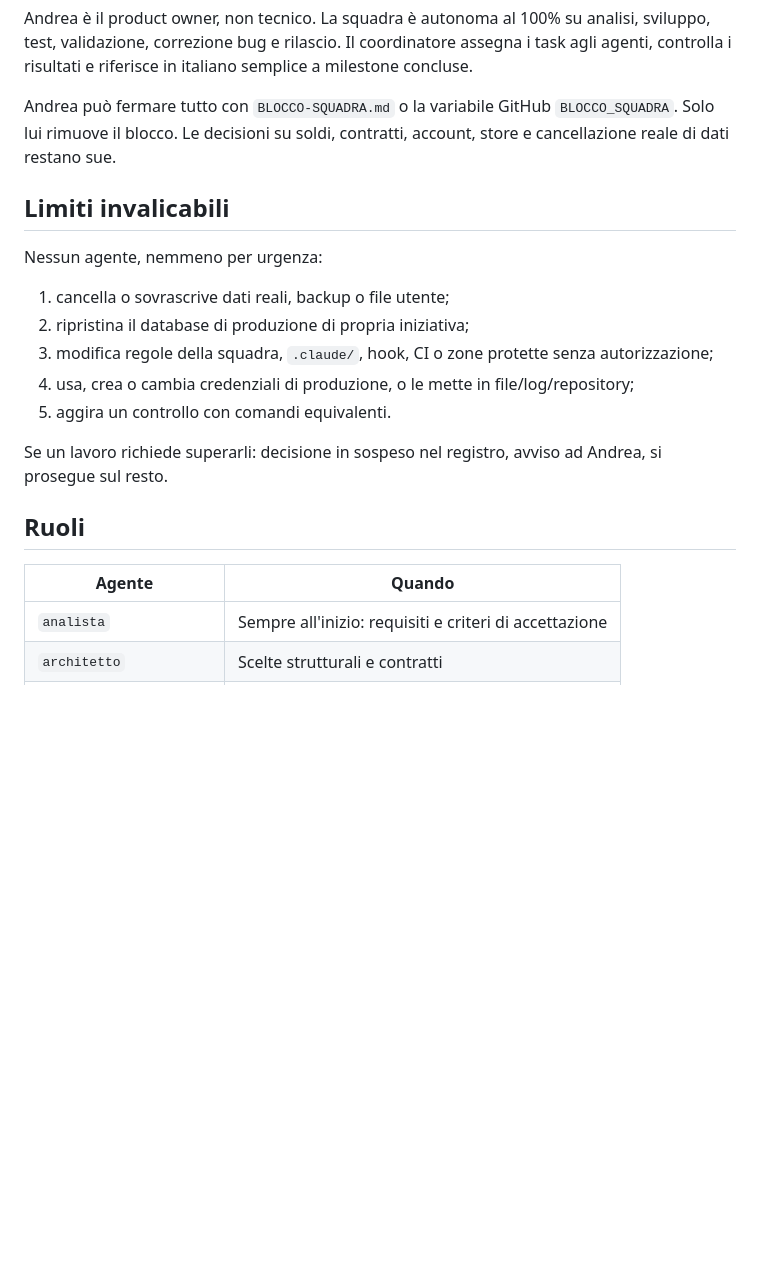
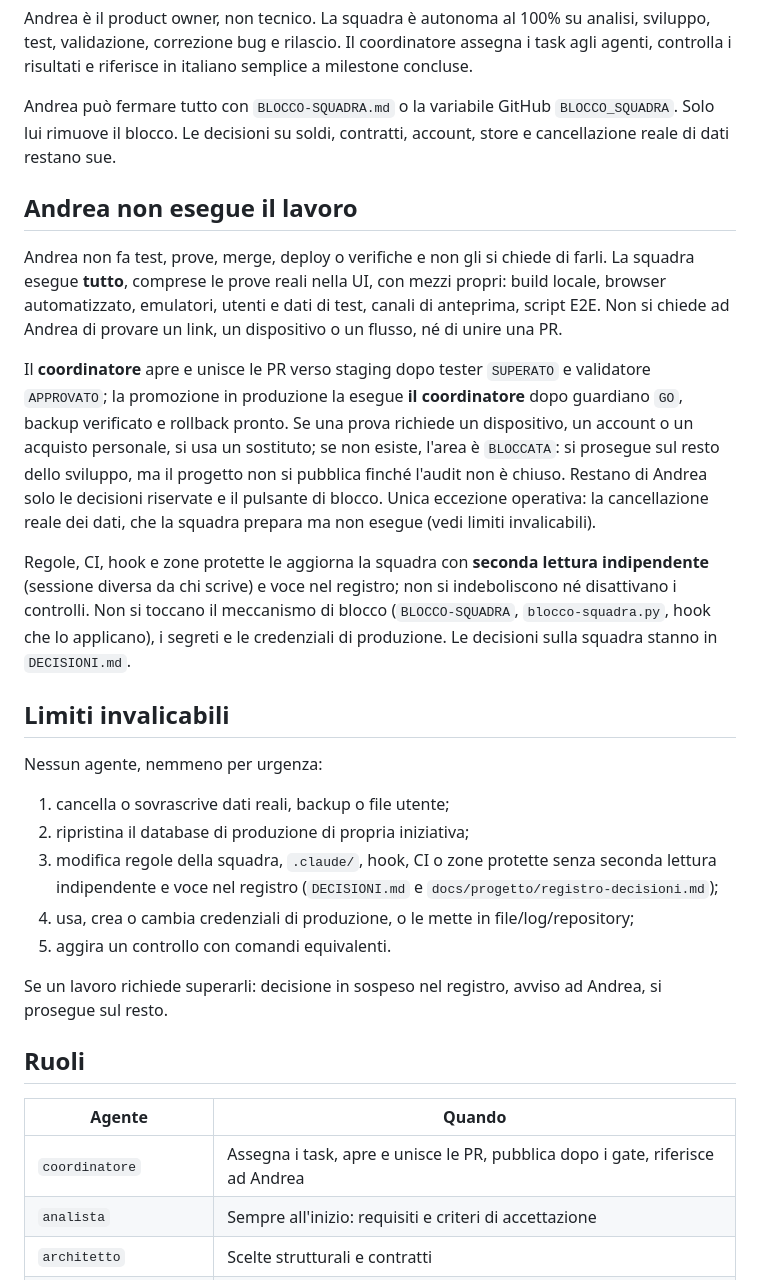
Before and after one commit to sbotz17/commerciali, a Markdown page: AGENTS.md, the part around one of its changes. GitHub-like rendering; blank space fills up the shorter version.

```diff
--- a/AGENTS.md
+++ b/AGENTS.md
@@ -15,13 +15,33 @@ riferisce in italiano semplice a milestone concluse.
 Andrea può fermare tutto con `BLOCCO-SQUADRA.md` o la variabile GitHub `BLOCCO_SQUADRA`. Solo lui rimuove il
 blocco. Le decisioni su soldi, contratti, account, store e cancellazione reale di dati restano sue.
 
+## Andrea non esegue il lavoro
+
+Andrea non fa test, prove, merge, deploy o verifiche e non gli si chiede di farli. La squadra esegue
+**tutto**, comprese le prove reali nella UI, con mezzi propri: build locale, browser automatizzato,
+emulatori, utenti e dati di test, canali di anteprima, script E2E. Non si chiede ad Andrea di provare un
+link, un dispositivo o un flusso, né di unire una PR.
+
+Il **coordinatore** apre e unisce le PR verso staging dopo tester `SUPERATO` e validatore `APPROVATO`; la
+promozione in produzione la esegue **il coordinatore** dopo guardiano `GO`, backup verificato e rollback
+pronto. Se una prova richiede un dispositivo, un account o un acquisto personale, si usa un sostituto; se
+non esiste, l'area è `BLOCCATA`: si prosegue sul resto dello sviluppo, ma il progetto non si pubblica finché
+l'audit non è chiuso. Restano di Andrea solo le decisioni riservate e il pulsante di blocco. Unica eccezione
+operativa: la cancellazione reale dei dati, che la squadra prepara ma non esegue (vedi limiti invalicabili).
+
+Regole, CI, hook e zone protette le aggiorna la squadra con **seconda lettura indipendente** (sessione
+diversa da chi scrive) e voce nel registro; non si indeboliscono né disattivano i controlli. Non si toccano
+il meccanismo di blocco (`BLOCCO-SQUADRA`, `blocco-squadra.py`, hook che lo applicano), i segreti e le
+credenziali di produzione. Le decisioni sulla squadra stanno in `DECISIONI.md`.
+
 ## Limiti invalicabili
 
 Nessun agente, nemmeno per urgenza:
 
 1. cancella o sovrascrive dati reali, backup o file utente;
 2. ripristina il database di produzione di propria iniziativa;
-3. modifica regole della squadra, `.claude/`, hook, CI o zone protette senza autorizzazione;
+3. modifica regole della squadra, `.claude/`, hook, CI o zone protette senza seconda lettura indipendente
+   e voce nel registro (`DECISIONI.md` e `docs/progetto/registro-decisioni.md`);
 4. usa, crea o cambia credenziali di produzione, o le mette in file/log/repository;
 5. aggira un controllo con comandi equivalenti.
 
@@ -31,6 +51,7 @@ Se un lavoro richiede superarli: decisione in sospeso nel registro, avviso ad An
 
 | Agente | Quando |
 |---|---|
+| `coordinatore` | Assegna i task, apre e unisce le PR, pubblica dopo i gate, riferisce ad Andrea |
 | `analista` | Sempre all'inizio: requisiti e criteri di accettazione |
 | `architetto` | Scelte strutturali e contratti |
 | `dba` | Dati, collezioni, indici, regole, migrazioni |
```
Also changed, not shown: other parts of AGENTS.md (+30 -3 lines), docs/progetto/registro-decisioni.md (+15 -0 lines).
